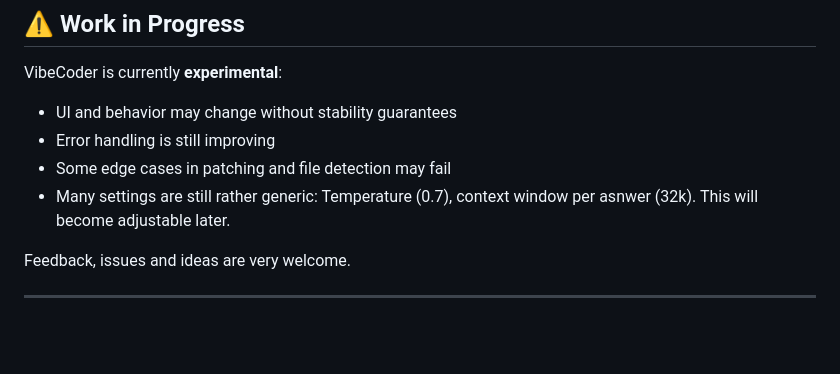
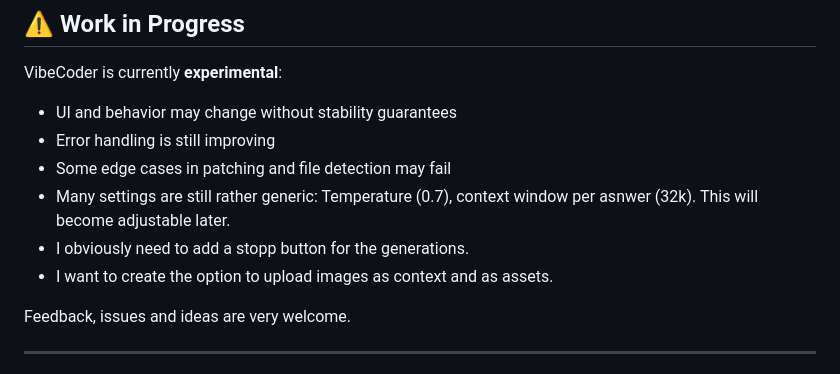
Before and after one commit to VibeCoderOSS/VibeCoder, a Markdown page: README.md, the part around the change. GitHub-like rendering; blank space fills up the shorter version.

```diff
--- a/README.md
+++ b/README.md
@@ -147,6 +147,8 @@ VibeCoder is currently **experimental**:
 - Error handling is still improving
 - Some edge cases in patching and file detection may fail
 - Many settings are still rather generic: Temperature (0.7), context window per asnwer (32k). This will become adjustable later.
+- I obviously need to add a stopp button for the generations.
+- I want to create the option to upload images as context and as assets.
 
 Feedback, issues and ideas are very welcome.
 
```
